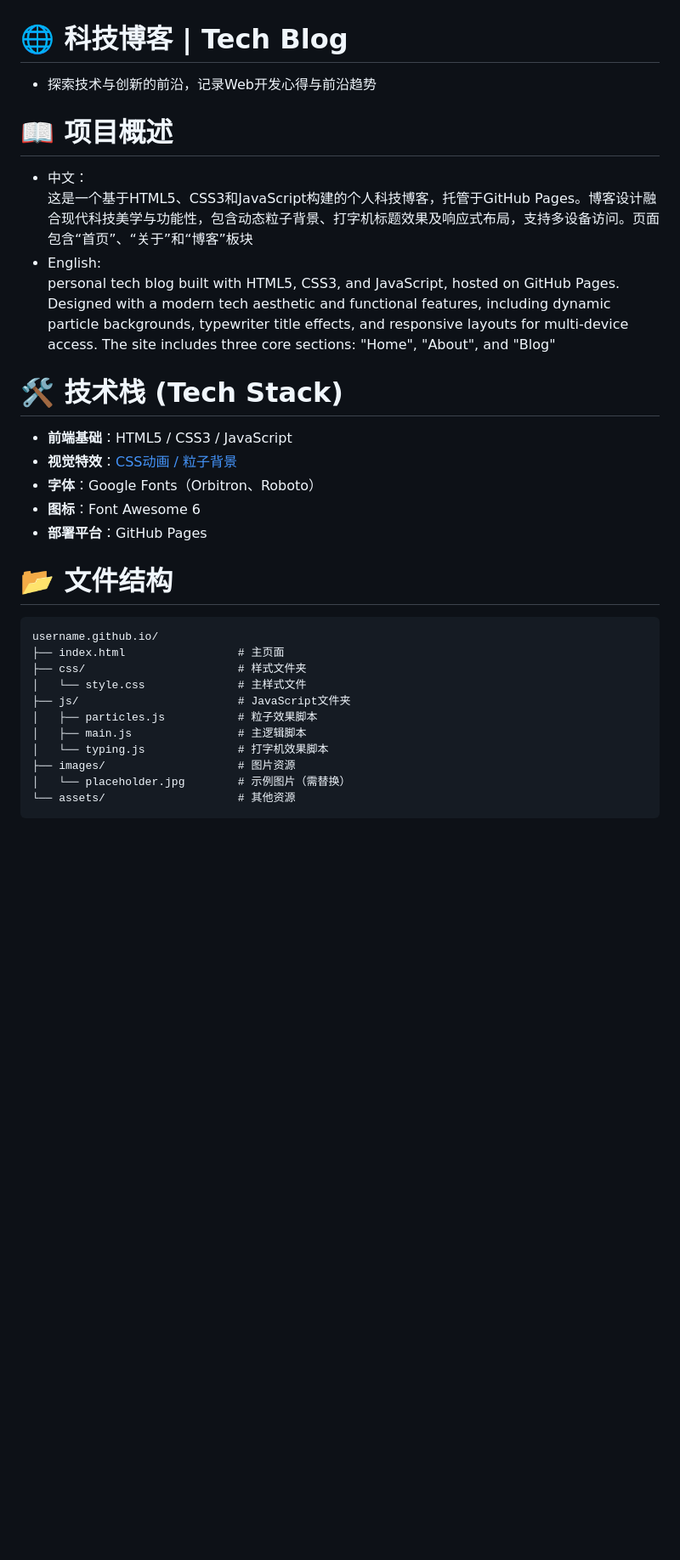
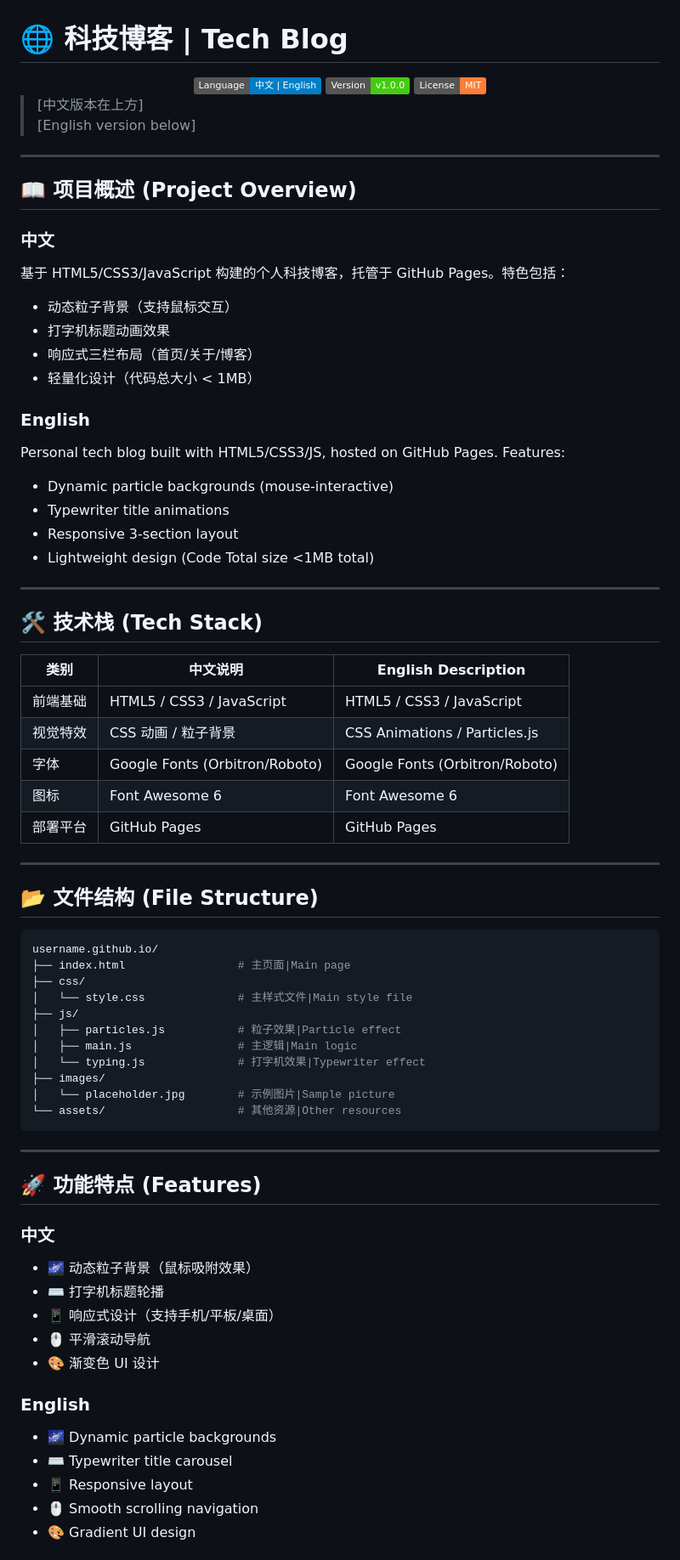
Before and after one commit to aacc577/aacc577.github.io, a Markdown page: README.md, the part around one of its changes. Shown at 85% size. Rendered like a GitHub page; badges without logos; blank space fills up the shorter version.

Commit message:
更新 README.md Update README.md

````diff
--- a/README.md
+++ b/README.md
@@ -1,26 +1,77 @@
 # 🌐 科技博客 | Tech Blog
-- 探索技术与创新的前沿，记录Web开发心得与前沿趋势
-# 📖 项目概述
-- 中文：
-这是一个基于HTML5、CSS3和JavaScript构建的个人科技博客，托管于GitHub Pages。博客设计融合现代科技美学与功能性，包含动态粒子背景、打字机标题效果及响应式布局，支持多设备访问。页面包含“首页”、“关于”和“博客”板块
-- English:
-personal tech blog built with HTML5, CSS3, and JavaScript, hosted on GitHub Pages. Designed with a modern tech aesthetic and functional features, including dynamic particle backgrounds, typewriter title effects, and responsive layouts for multi-device access. The site includes three core sections: "Home", "About", and "Blog"
-# 🛠️ 技术栈 (Tech Stack)
-- **前端基础**：HTML5 / CSS3 / JavaScript
-- **视觉特效**：[CSS动画 / 粒子背景](https://github.com/VincentGarreau/particles.js/)
-- **字体**：Google Fonts（Orbitron、Roboto）
-- **图标**：Font Awesome 6
-- **部署平台**：GitHub Pages
-# 📂 文件结构
+
+<div align="center">
+  <img src="https://img.shields.io/badge/Language-中文%20%7C%20English-blue" alt="Language">
+  <img src="https://img.shields.io/badge/Version-v1.0.0-brightgreen" alt="Version">
+  <img src="https://img.shields.io/badge/License-MIT-orange" alt="License">
+</div>
+
+> [中文版本在上方]
+> [English version below]
+
+---
+
+## 📖 项目概述 (Project Overview)
+
+### 中文
+基于 HTML5/CSS3/JavaScript 构建的个人科技博客，托管于 GitHub Pages。特色包括：
+- 动态粒子背景（支持鼠标交互）
+- 打字机标题动画效果
+- 响应式三栏布局（首页/关于/博客）
+- 轻量化设计（代码总大小 < 1MB）
+
+### English
+Personal tech blog built with HTML5/CSS3/JS, hosted on GitHub Pages. Features:
+- Dynamic particle backgrounds (mouse-interactive)
+- Typewriter title animations
+- Responsive 3-section layout
+- Lightweight design (Code Total size <1MB total)
+
+---
+
+## 🛠️ 技术栈 (Tech Stack)
+
+| 类别       | 中文说明                  | English Description          |
+|------------|--------------------------|-----------------------------|
+| 前端基础   | HTML5 / CSS3 / JavaScript | HTML5 / CSS3 / JavaScript   |
+| 视觉特效   | CSS 动画 / 粒子背景       | CSS Animations / Particles.js |
+| 字体       | Google Fonts (Orbitron/Roboto) | Google Fonts (Orbitron/Roboto) |
+| 图标       | Font Awesome 6           | Font Awesome 6              |
+| 部署平台   | GitHub Pages             | GitHub Pages                |
+
+---
+
+## 📂 文件结构 (File Structure)
+
+```bash
+username.github.io/
+├── index.html                 # 主页面|Main page
+├── css/
+│   └── style.css              # 主样式文件|Main style file
+├── js/
+│   ├── particles.js           # 粒子效果|Particle effect
+│   ├── main.js                # 主逻辑|Main logic
+│   └── typing.js              # 打字机效果|Typewriter effect
+├── images/
+│   └── placeholder.jpg        # 示例图片|Sample picture
+└── assets/                    # 其他资源|Other resources
 ```
-username.github.io/
-├── index.html                 # 主页面
-├── css/                       # 样式文件夹
-│   └── style.css              # 主样式文件
-├── js/                        # JavaScript文件夹
-│   ├── particles.js           # 粒子效果脚本
-│   ├── main.js                # 主逻辑脚本
-│   └── typing.js              # 打字机效果脚本
-├── images/                    # 图片资源
-│   └── placeholder.jpg        # 示例图片（需替换）
-└── assets/                    # 其他资源
+
+---
+
+## 🚀 功能特点 (Features)
+
+### 中文
+- 🌌 动态粒子背景（鼠标吸附效果）
+- ⌨️ 打字机标题轮播
+- 📱 响应式设计（支持手机/平板/桌面）
+- 🖱️ 平滑滚动导航
+- 🎨 渐变色 UI 设计
+
+### English
+- 🌌 Dynamic particle backgrounds
+- ⌨️ Typewriter title carousel
+- 📱 Responsive layout
+- 🖱️ Smooth scrolling navigation
+- 🎨 Gradient UI design
+
````
Also changed, not shown: other parts of README.md (+133 -52 lines).
